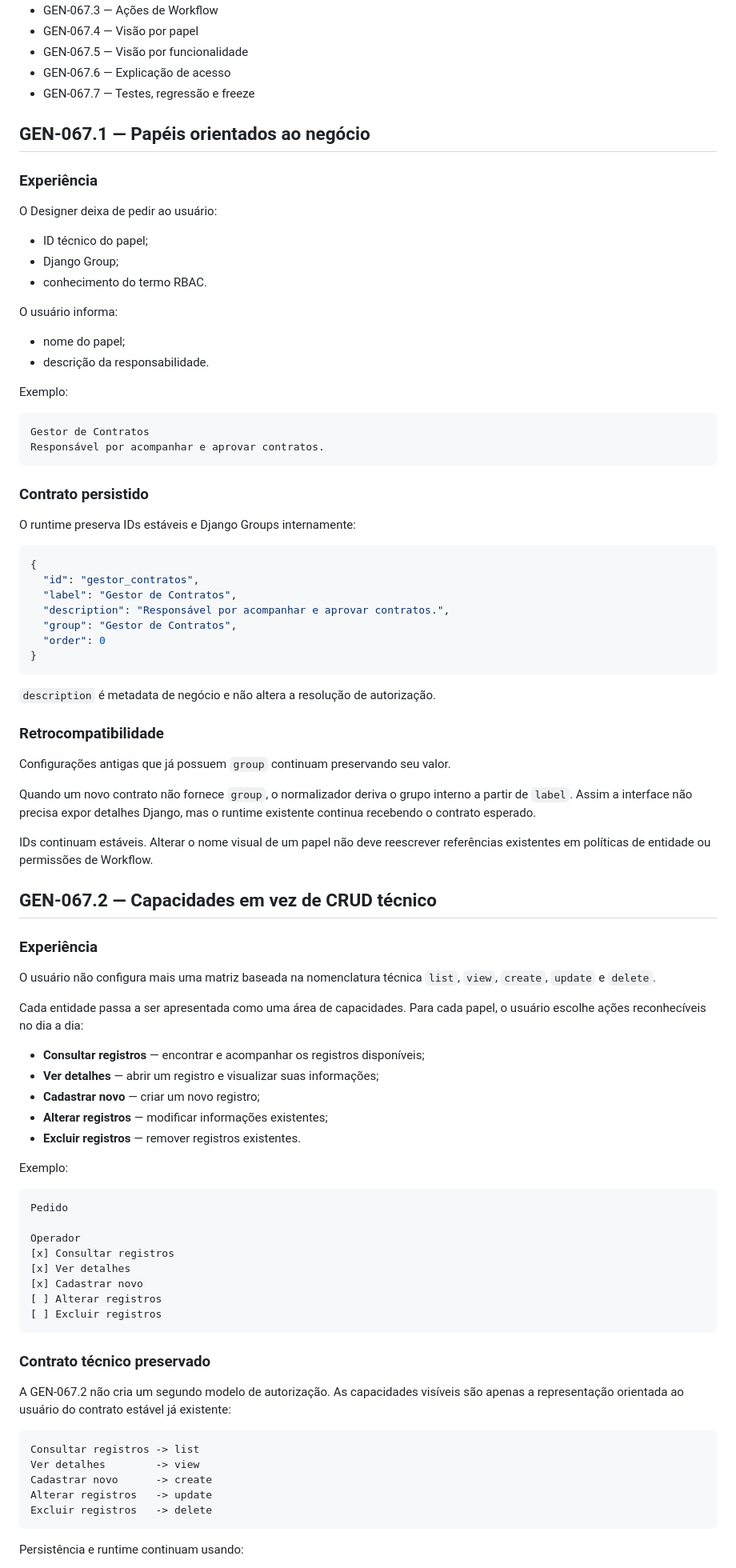
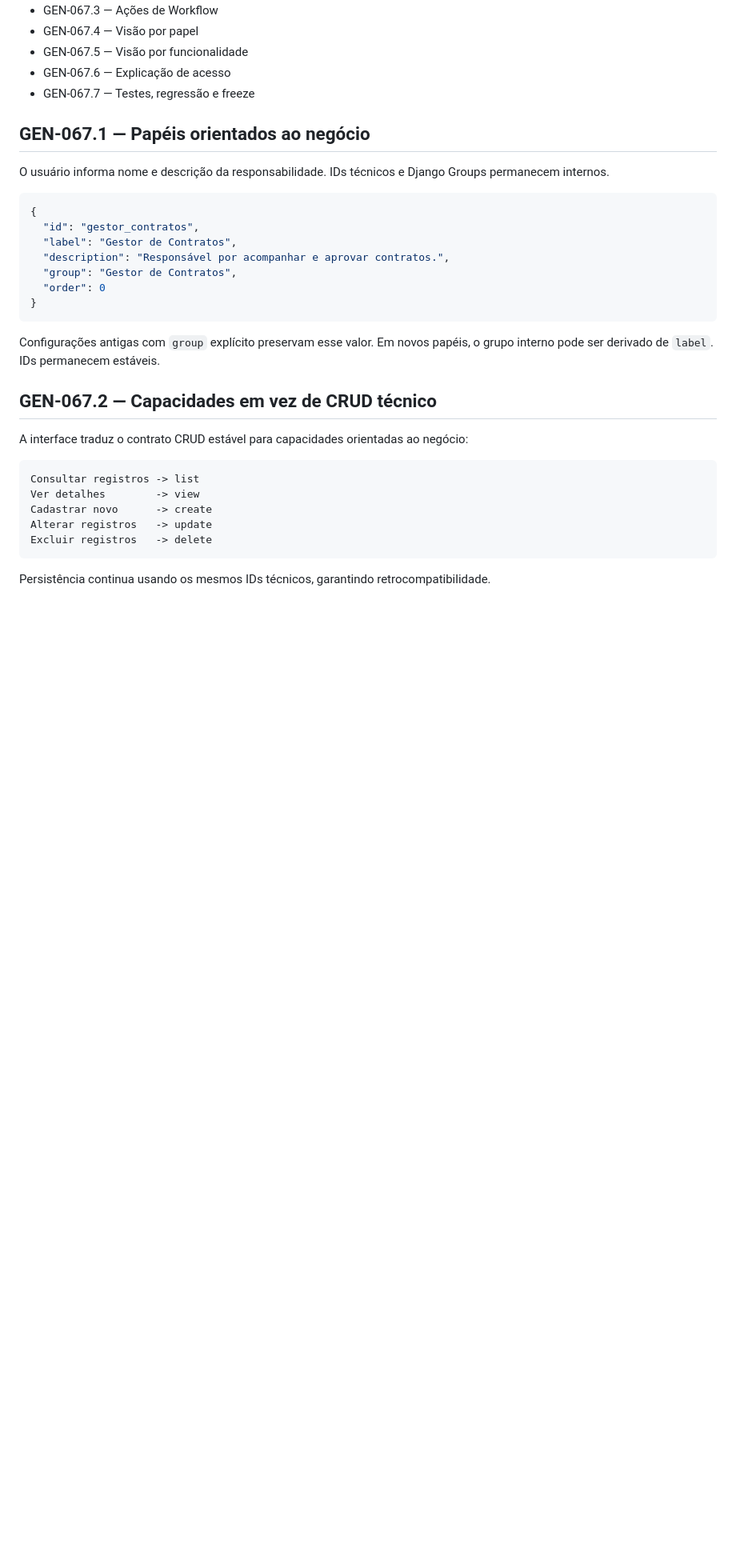
Before and after one commit to alexandre-ronald/gerador_sistema, a Markdown page: docs/GEN-067-permission-designer-2.md, the part around one of its changes. Shown at 80% size. Drawn GitHub-style; blank space fills up the shorter version.

````diff
--- a/docs/GEN-067-permission-designer-2.md
+++ b/docs/GEN-067-permission-designer-2.md
@@ -31,29 +29,7 @@ O contrato técnico continua explícito, determinístico, validado e fail-closed
 
 ## GEN-067.1 — Papéis orientados ao negócio
 
-### Experiência
-
-O Designer deixa de pedir ao usuário:
-
-- ID técnico do papel;
-- Django Group;
-- conhecimento do termo RBAC.
-
-O usuário informa:
-
-- nome do papel;
-- descrição da responsabilidade.
-
-Exemplo:
-
-```text
-Gestor de Contratos
-Responsável por acompanhar e aprovar contratos.
-```
-
-### Contrato persistido
-
-O runtime preserva IDs estáveis e Django Groups internamente:
+O usuário informa nome e descrição da responsabilidade. IDs técnicos e Django Groups permanecem internos.
 
 ```json
 {
@@ -65,46 +41,11 @@ O runtime preserva IDs estáveis e Django Groups internamente:
 }
 ```
 
-`description` é metadata de negócio e não altera a resolução de autorização.
-
-### Retrocompatibilidade
-
-Configurações antigas que já possuem `group` continuam preservando seu valor.
-
-Quando um novo contrato não fornece `group`, o normalizador deriva o grupo interno a partir de `label`. Assim a interface não precisa expor detalhes Django, mas o runtime existente continua recebendo o contrato esperado.
-
-IDs continuam estáveis. Alterar o nome visual de um papel não deve reescrever referências existentes em políticas de entidade ou permissões de Workflow.
+Configurações antigas com `group` explícito preservam esse valor. Em novos papéis, o grupo interno pode ser derivado de `label`. IDs permanecem estáveis.
 
 ## GEN-067.2 — Capacidades em vez de CRUD técnico
 
-### Experiência
-
-O usuário não configura mais uma matriz baseada na nomenclatura técnica `list`, `view`, `create`, `update` e `delete`.
-
-Cada entidade passa a ser apresentada como uma área de capacidades. Para cada papel, o usuário escolhe ações reconhecíveis no dia a dia:
-
-- **Consultar registros** — encontrar e acompanhar os registros disponíveis;
-- **Ver detalhes** — abrir um registro e visualizar suas informações;
-- **Cadastrar novo** — criar um novo registro;
-- **Alterar registros** — modificar informações existentes;
-- **Excluir registros** — remover registros existentes.
-
-Exemplo:
-
-```text
-Pedido
-
-Operador
-[x] Consultar registros
-[x] Ver detalhes
-[x] Cadastrar novo
-[ ] Alterar registros
-[ ] Excluir registros
-```
-
-### Contrato técnico preservado
-
-A GEN-067.2 não cria um segundo modelo de autorização. As capacidades visíveis são apenas a representação orientada ao usuário do contrato estável já existente:
+A interface traduz o contrato CRUD estável para capacidades orientadas ao negócio:
 
 ```text
 Consultar registros -> list
@@ -114,5 +55,5 @@ Alterar registros   -> update
 Excluir registros   -> delete
 ```
 
-Persistência e runtime continuam usando:
+Persistência continua usando os mesmos IDs técnicos, garantindo retrocompatibilidade.
 
````
Also changed, not shown: other parts of docs/GEN-067-permission-designer-2.md (+85 -26 lines).
